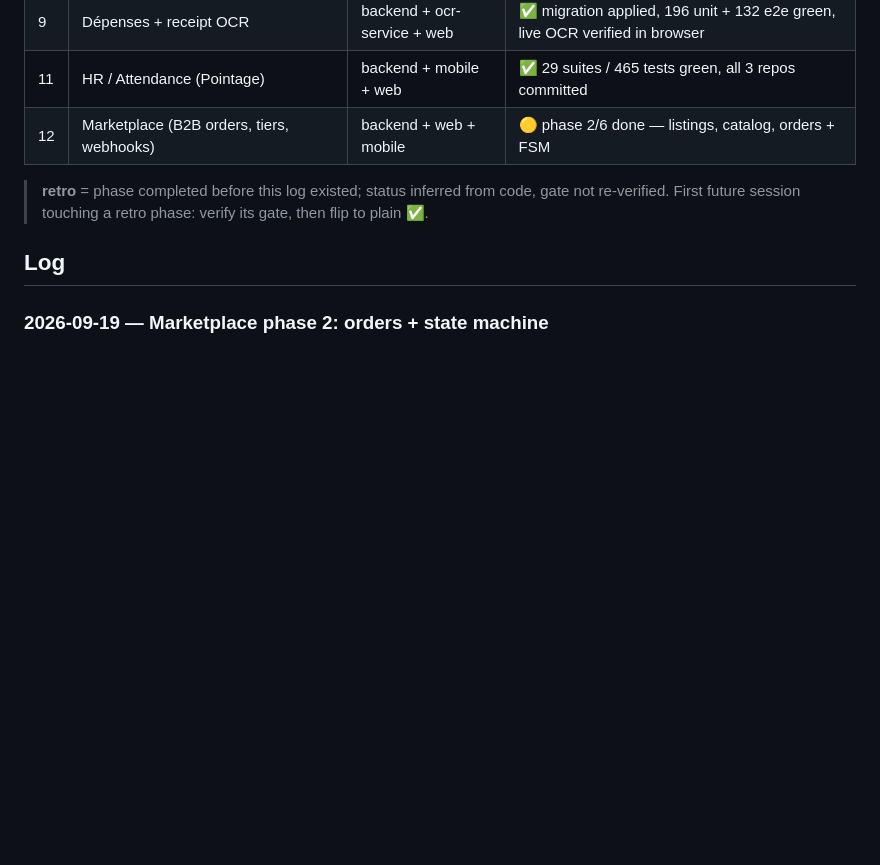
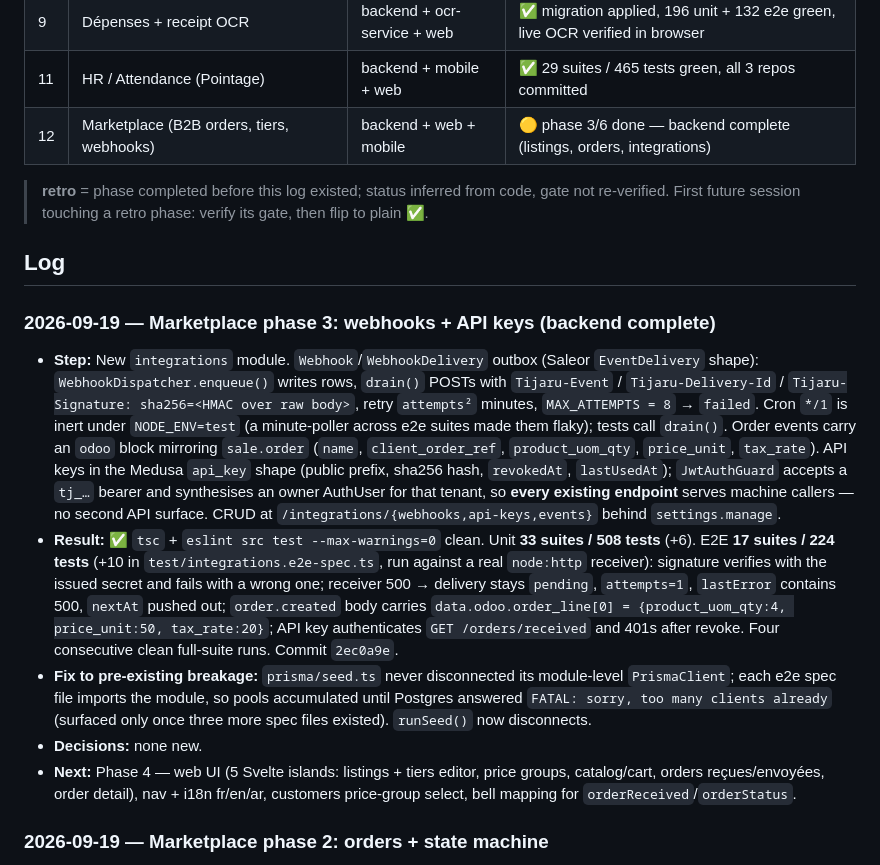
Before and after one commit to soulaimane-aattar/tijaru-backend, a Markdown page: docs/03-progress.md, the part around the change. Rendered like a GitHub page; blank space fills up the shorter version.

Commit message:
docs: log marketplace phase 3 (webhooks + API keys)

```diff
--- a/docs/03-progress.md
+++ b/docs/03-progress.md
@@ -17,11 +17,18 @@
 | 10 | Unified auth + subscriptions + super admin panel | backend + web | ✅ 12 tasks complete, final review passed, branch ready |
 | 9 | Dépenses + receipt OCR | backend + ocr-service + web | ✅ migration applied, 196 unit + 132 e2e green, live OCR verified in browser |
 | 11 | HR / Attendance (Pointage) | backend + mobile + web | ✅ 29 suites / 465 tests green, all 3 repos committed |
-| 12 | Marketplace (B2B orders, tiers, webhooks) | backend + web + mobile | 🟡 phase 2/6 done — listings, catalog, orders + FSM |
+| 12 | Marketplace (B2B orders, tiers, webhooks) | backend + web + mobile | 🟡 phase 3/6 done — backend complete (listings, orders, integrations) |
 
 > **retro** = phase completed before this log existed; status inferred from code, gate not re-verified. First future session touching a retro phase: verify its gate, then flip to plain ✅.
 
 ## Log
+
+### 2026-09-19 — Marketplace phase 3: webhooks + API keys (backend complete)
+- **Step:** New `integrations` module. `Webhook`/`WebhookDelivery` outbox (Saleor `EventDelivery` shape): `WebhookDispatcher.enqueue()` writes rows, `drain()` POSTs with `Tijaru-Event` / `Tijaru-Delivery-Id` / `Tijaru-Signature: sha256=<HMAC over raw body>`, retry `attempts²` minutes, `MAX_ATTEMPTS = 8` → `failed`. Cron `*/1` is inert under `NODE_ENV=test` (a minute-poller across e2e suites made them flaky); tests call `drain()`. Order events carry an `odoo` block mirroring `sale.order` (`name`, `client_order_ref`, `product_uom_qty`, `price_unit`, `tax_rate`). API keys in the Medusa `api_key` shape (public prefix, sha256 hash, `revokedAt`, `lastUsedAt`); `JwtAuthGuard` accepts a `tj_…` bearer and synthesises an owner AuthUser for that tenant, so **every existing endpoint** serves machine callers — no second API surface. CRUD at `/integrations/{webhooks,api-keys,events}` behind `settings.manage`.
+- **Result:** ✅ `tsc` + `eslint src test --max-warnings=0` clean. Unit **33 suites / 508 tests** (+6). E2E **17 suites / 224 tests** (+10 in `test/integrations.e2e-spec.ts`, run against a real `node:http` receiver): signature verifies with the issued secret and fails with a wrong one; receiver 500 → delivery stays `pending`, `attempts=1`, `lastError` contains 500, `nextAt` pushed out; `order.created` body carries `data.odoo.order_line[0] = {product_uom_qty:4, price_unit:50, tax_rate:20}`; API key authenticates `GET /orders/received` and 401s after revoke. Four consecutive clean full-suite runs. Commit `2ec0a9e`.
+- **Fix to pre-existing breakage:** `prisma/seed.ts` never disconnected its module-level `PrismaClient`; each e2e spec file imports the module, so pools accumulated until Postgres answered `FATAL: sorry, too many clients already` (surfaced only once three more spec files existed). `runSeed()` now disconnects.
+- **Decisions:** none new.
+- **Next:** Phase 4 — web UI (5 Svelte islands: listings + tiers editor, price groups, catalog/cart, orders reçues/envoyées, order detail), nav + i18n fr/en/ar, customers price-group select, bell mapping for `orderReceived`/`orderStatus`.
 
 ### 2026-09-19 — Marketplace phase 2: orders + state machine
 - **Step:** `POST /orders` (buyer), `GET /orders/sent|received(/:id)`, `POST /orders/received/:id/status` (seller), `POST /orders/sent/:id/cancel` (buyer). `domain/order-state-machine.ts` = Vendure-style transition table + per-actor rule (buyer may only `pending→cancelled`); responses expose `allowedNext`. Prices resolved server-side from the seller ladder + buyer price group — client prices ignored. One seller per order, no self-ordering, per-seller `CMD-YYYY-NNNN`. Shipping posts through `StockLedgerService` inside the update transaction (D-017). Notifications both directions (`orderReceived` / `orderStatus`). Seed reset now clears marketplace rows first (Restrict FKs on product/customer). Detail + transition routes are split per side because `CapsGuard` ANDs caps.
```
